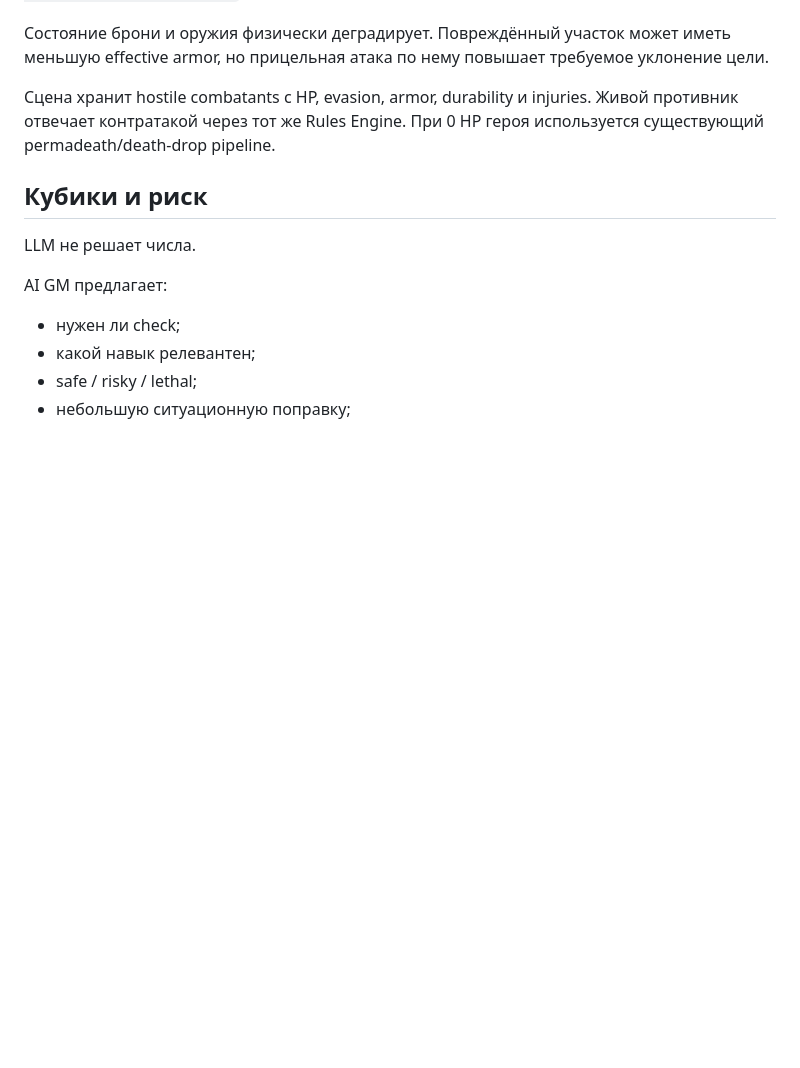
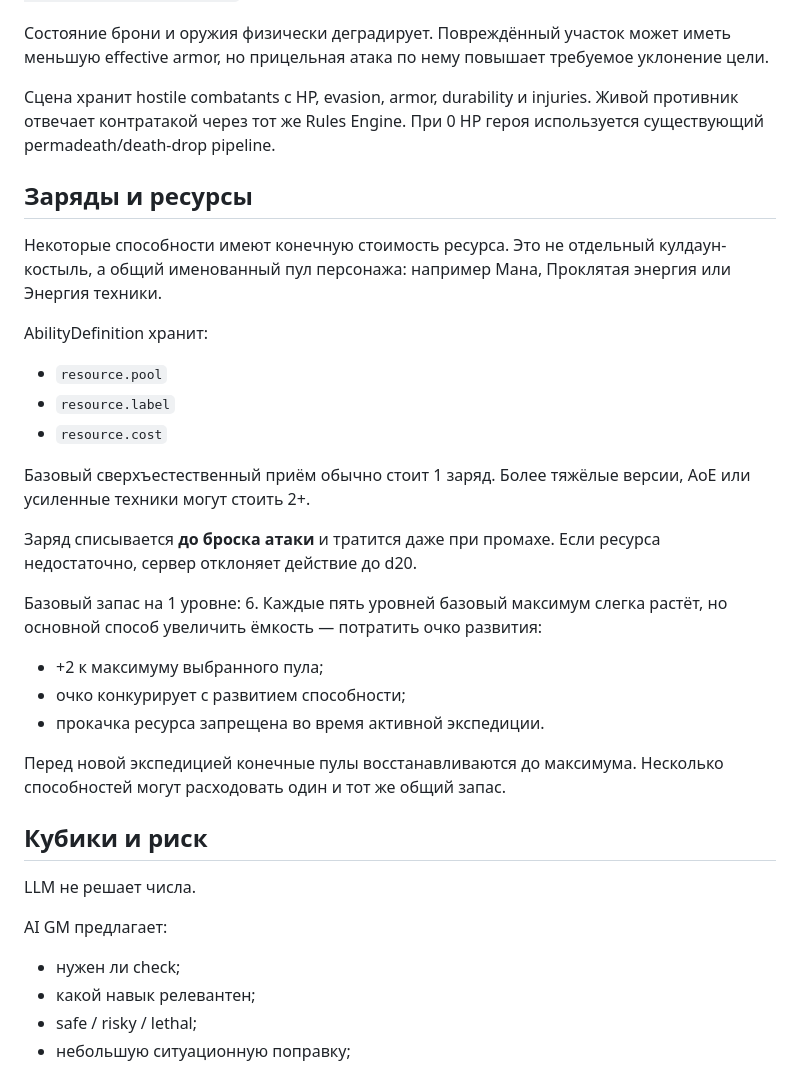
Before and after one commit to aktivfin/kisai-worlds, a Markdown page: README_RU.md, the part around the change. Rendered like a GitHub page; blank space fills up the shorter version.

Commit message:
docs: document finite ability charges and capacity growth

```diff
--- a/README_RU.md
+++ b/README_RU.md
@@ -83,6 +83,26 @@ KisAI Worlds — голосовая AI extraction-RPG для партий от 1
 Состояние брони и оружия физически деградирует. Повреждённый участок может иметь меньшую effective armor, но прицельная атака по нему повышает требуемое уклонение цели.
 
 Сцена хранит hostile combatants с HP, evasion, armor, durability и injuries. Живой противник отвечает контратакой через тот же Rules Engine. При 0 HP героя используется существующий permadeath/death-drop pipeline.
+
+## Заряды и ресурсы
+
+Некоторые способности имеют конечную стоимость ресурса. Это не отдельный кулдаун-костыль, а общий именованный пул персонажа: например Мана, Проклятая энергия или Энергия техники.
+
+AbilityDefinition хранит:
+- `resource.pool`
+- `resource.label`
+- `resource.cost`
+
+Базовый сверхъестественный приём обычно стоит 1 заряд. Более тяжёлые версии, AoE или усиленные техники могут стоить 2+.
+
+Заряд списывается **до броска атаки** и тратится даже при промахе. Если ресурса недостаточно, сервер отклоняет действие до d20.
+
+Базовый запас на 1 уровне: 6. Каждые пять уровней базовый максимум слегка растёт, но основной способ увеличить ёмкость — потратить очко развития:
+- +2 к максимуму выбранного пула;
+- очко конкурирует с развитием способности;
+- прокачка ресурса запрещена во время активной экспедиции.
+
+Перед новой экспедицией конечные пулы восстанавливаются до максимума. Несколько способностей могут расходовать один и тот же общий запас.
 
 ## Кубики и риск
 
```
